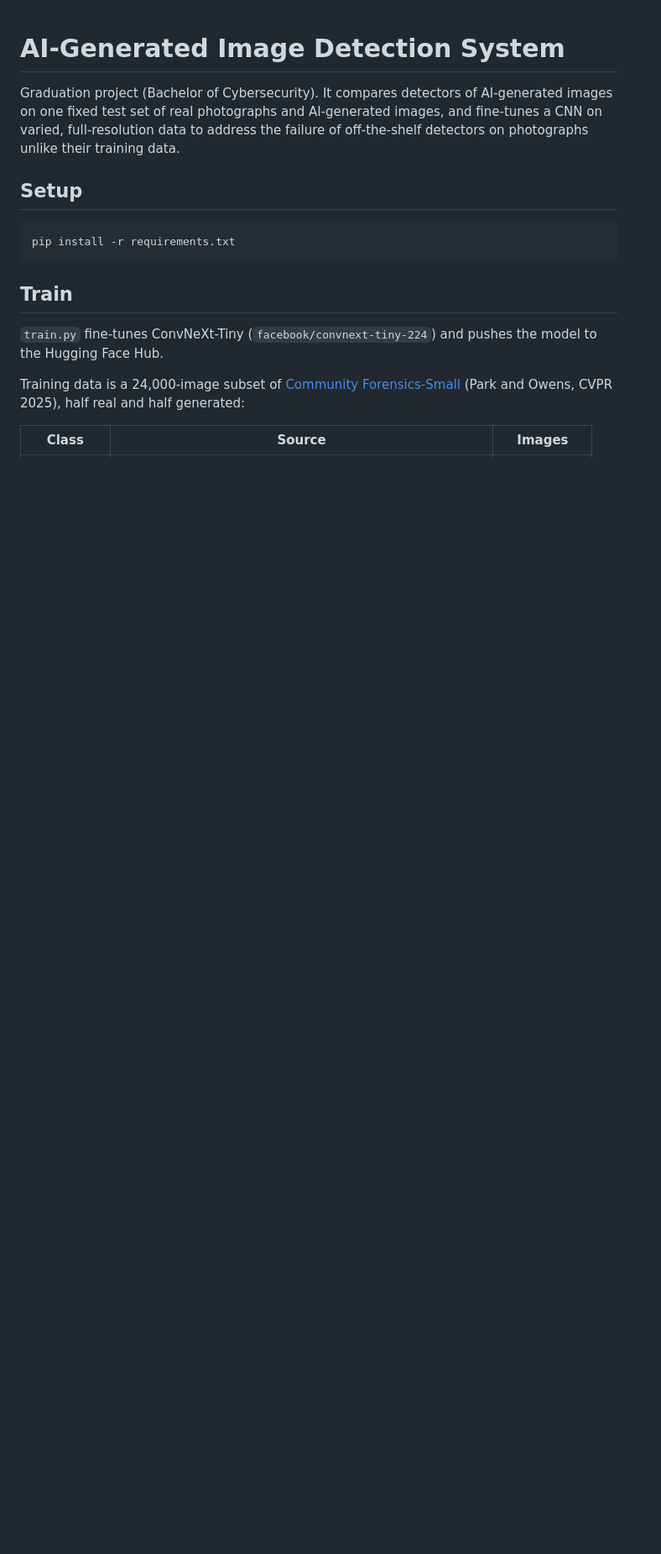
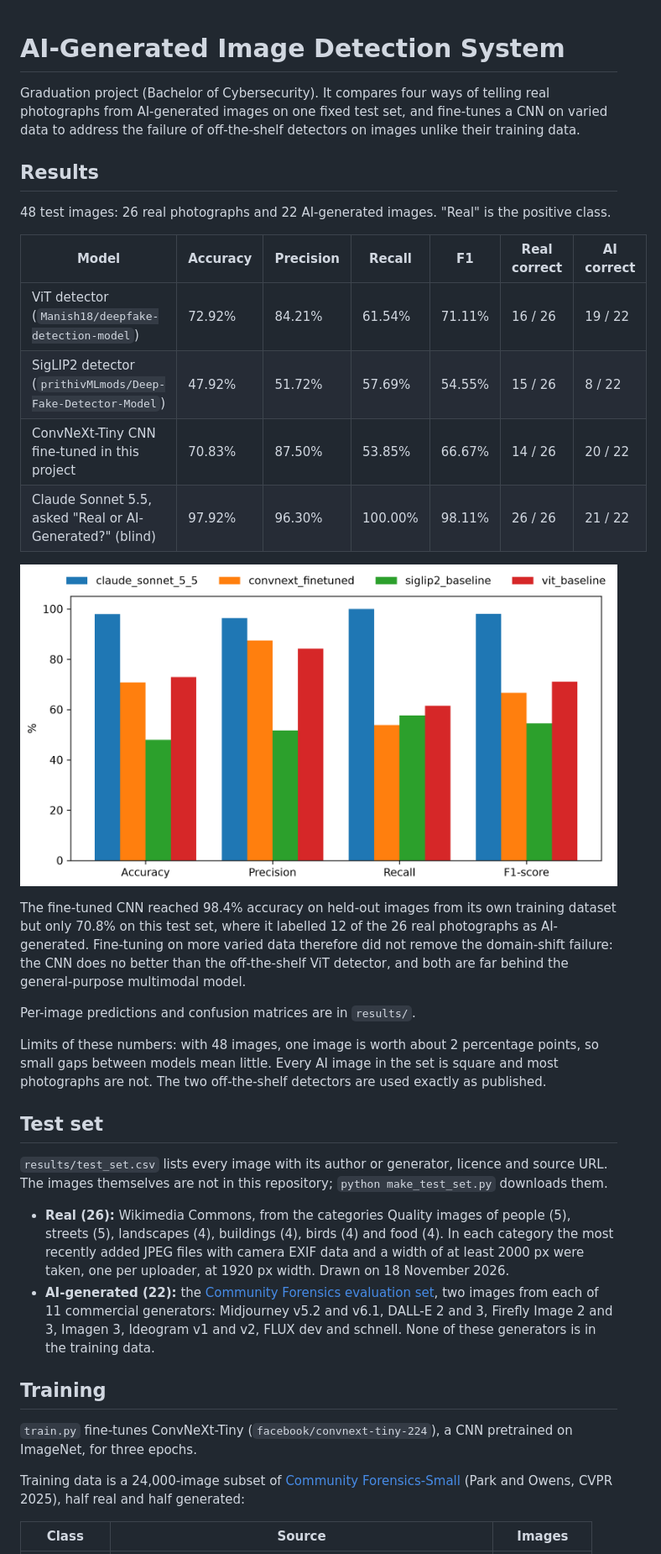
Before and after one commit to mkk1135/graduation-project, a Markdown page: README.md, the part around one of its changes. Shown at 84% size. Rendered like a GitHub page; pictures changed too: results/comparison.png (added); blank space fills up the shorter version.

Commit message:
Add test set builder, blind chat-model test and first results on the 48-image test set

````diff
--- a/README.md
+++ b/README.md
@@ -1,16 +1,36 @@
 # AI-Generated Image Detection System
 
-Graduation project (Bachelor of Cybersecurity). It compares detectors of AI-generated images on one fixed test set of real photographs and AI-generated images, and fine-tunes a CNN on varied, full-resolution data to address the failure of off-the-shelf detectors on photographs unlike their training data.
+Graduation project (Bachelor of Cybersecurity). It compares four ways of telling real photographs from AI-generated images on one fixed test set, and fine-tunes a CNN on varied data to address the failure of off-the-shelf detectors on images unlike their training data.
 
-## Setup
+## Results
 
-```bash
-pip install -r requirements.txt
-```
+48 test images: 26 real photographs and 22 AI-generated images. "Real" is the positive class.
 
-## Train
+| Model | Accuracy | Precision | Recall | F1 | Real correct | AI correct |
+|---|---|---|---|---|---|---|
+| ViT detector (`Manish18/deepfake-detection-model`) | 72.92% | 84.21% | 61.54% | 71.11% | 16 / 26 | 19 / 22 |
+| SigLIP2 detector (`prithivMLmods/Deep-Fake-Detector-Model`) | 47.92% | 51.72% | 57.69% | 54.55% | 15 / 26 | 8 / 22 |
+| ConvNeXt-Tiny CNN fine-tuned in this project | 70.83% | 87.50% | 53.85% | 66.67% | 14 / 26 | 20 / 22 |
+| Claude Sonnet 5.5, asked "Real or AI-Generated?" (blind) | 97.92% | 96.30% | 100.00% | 98.11% | 26 / 26 | 21 / 22 |
 
-`train.py` fine-tunes ConvNeXt-Tiny (`facebook/convnext-tiny-224`) and pushes the model to the Hugging Face Hub.
+![Accuracy, precision, recall and F1 of the four models](results/comparison.png)
+
+The fine-tuned CNN reached 98.4% accuracy on held-out images from its own training dataset but only 70.8% on this test set, where it labelled 12 of the 26 real photographs as AI-generated. Fine-tuning on more varied data therefore did not remove the domain-shift failure: the CNN does no better than the off-the-shelf ViT detector, and both are far behind the general-purpose multimodal model.
+
+Per-image predictions and confusion matrices are in `results/`.
+
+Limits of these numbers: with 48 images, one image is worth about 2 percentage points, so small gaps between models mean little. Every AI image in the set is square and most photographs are not. The two off-the-shelf detectors are used exactly as published.
+
+## Test set
+
+`results/test_set.csv` lists every image with its author or generator, licence and source URL. The images themselves are not in this repository; `python make_test_set.py` downloads them.
+
+- **Real (26):** Wikimedia Commons, from the categories Quality images of people (5), streets (5), landscapes (4), buildings (4), birds (4) and food (4). In each category the most recently added JPEG files with camera EXIF data and a width of at least 2000 px were taken, one per uploader, at 1920 px width. Drawn on 18 November 2026.
+- **AI-generated (22):** the [Community Forensics evaluation set](https://huggingface.co/datasets/OwensLab/CommunityForensics-Eval), two images from each of 11 commercial generators: Midjourney v5.2 and v6.1, DALL-E 2 and 3, Firefly Image 2 and 3, Imagen 3, Ideogram v1 and v2, FLUX dev and schnell. None of these generators is in the training data.
+
+## Training
+
+`train.py` fine-tunes ConvNeXt-Tiny (`facebook/convnext-tiny-224`), a CNN pretrained on ImageNet, for three epochs.
 
 Training data is a 24,000-image subset of [Community Forensics-Small](https://huggingface.co/datasets/OwensLab/CommunityForensics-Small) (Park and Owens, CVPR 2025), half real and half generated:
 
````
Also changed, not shown: other parts of README.md (+15 -12 lines), results/claude_sonnet_5_5_confusion.png (added), results/convnext_finetuned_confusion.png (added), results/siglip2_baseline_confusion.png (added), results/vit_baseline_confusion.png (added), 13 other files.
